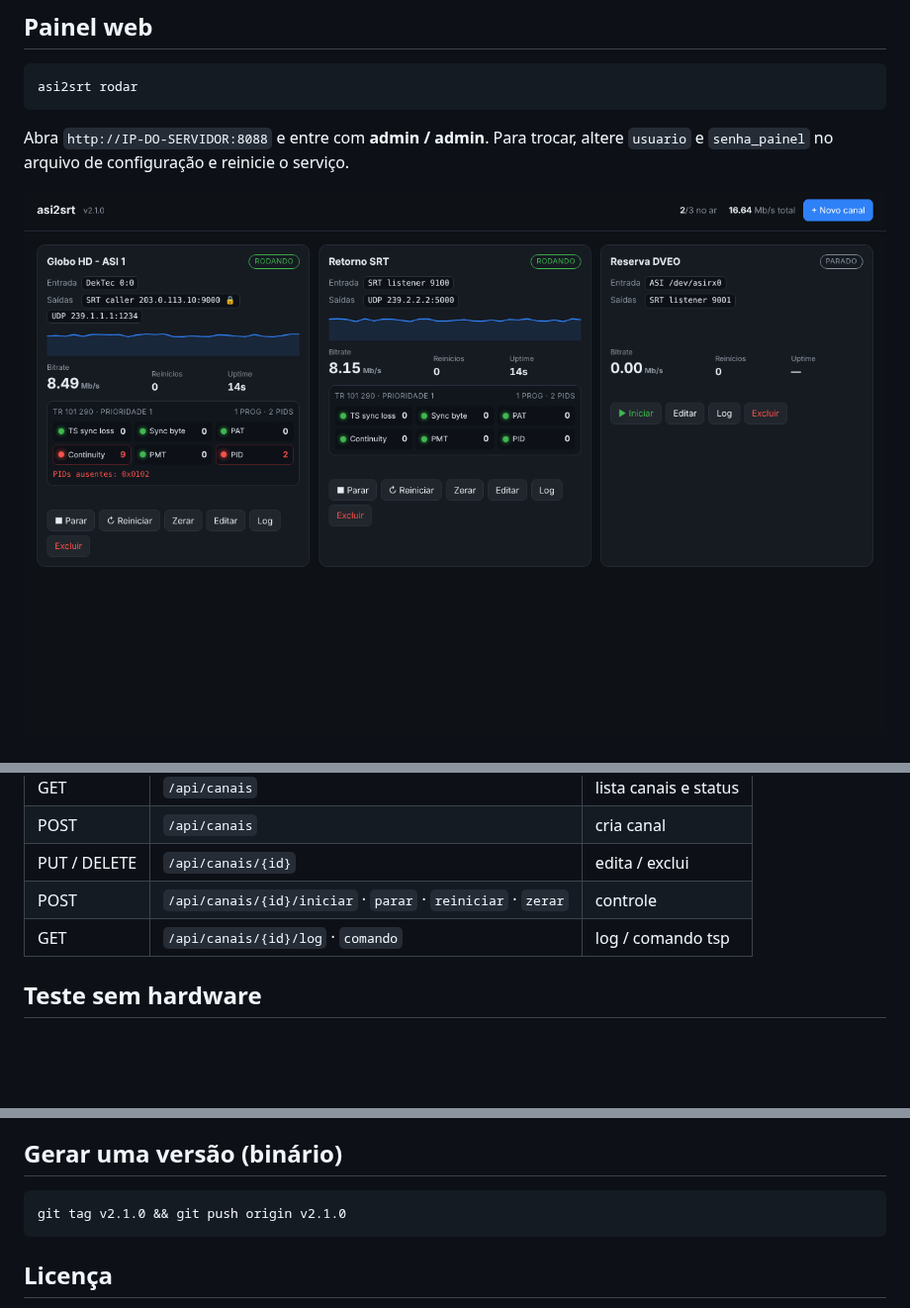
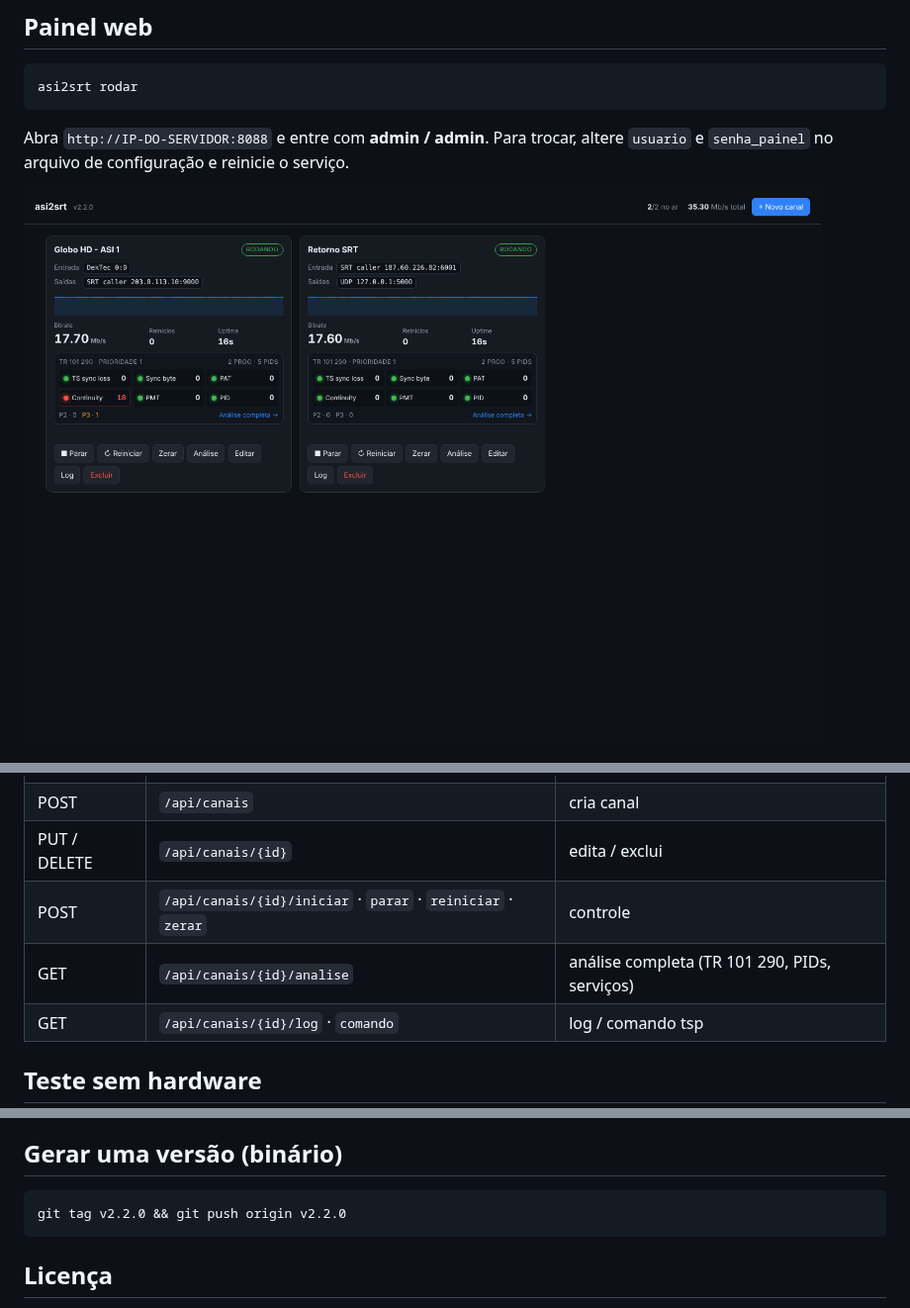
Before and after one commit to BrunoTv01/asi2srt, a Markdown page: README.md, 3 parts joined by grey strips. Shown at 99% size. Drawn GitHub-style; pictures changed too: docs/painel.png; blank space fills up the shorter version.

````diff
--- a/README.md
+++ b/README.md
@@ -146,6 +169,7 @@ Todas as rotas usam autenticação básica. Rotas que alteram algo exigem o cabe
 | POST | `/api/canais` | cria canal |
 | PUT / DELETE | `/api/canais/{id}` | edita / exclui |
 | POST | `/api/canais/{id}/iniciar` · `parar` · `reiniciar` · `zerar` | controle |
+| GET | `/api/canais/{id}/analise` | análise completa (TR 101 290, PIDs, serviços) |
 | GET | `/api/canais/{id}/log` · `comando` | log / comando tsp |
 
 ## Teste sem hardware
@@ -169,7 +193,7 @@ Painel em `http://127.0.0.1:8088` (admin / admin).
 ## Gerar uma versão (binário)
 
 ```bash
-git tag v2.1.0 && git push origin v2.1.0
+git tag v2.2.0 && git push origin v2.2.0
 ```
 
 ## Licença
````
Also changed, not shown: other parts of README.md (+37 -14 lines), docs/analise.png (added), 3 other files.
